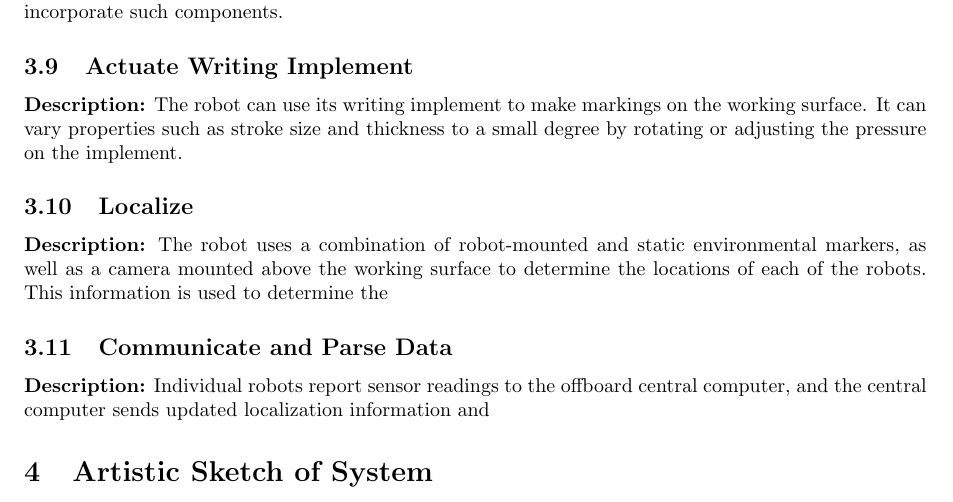
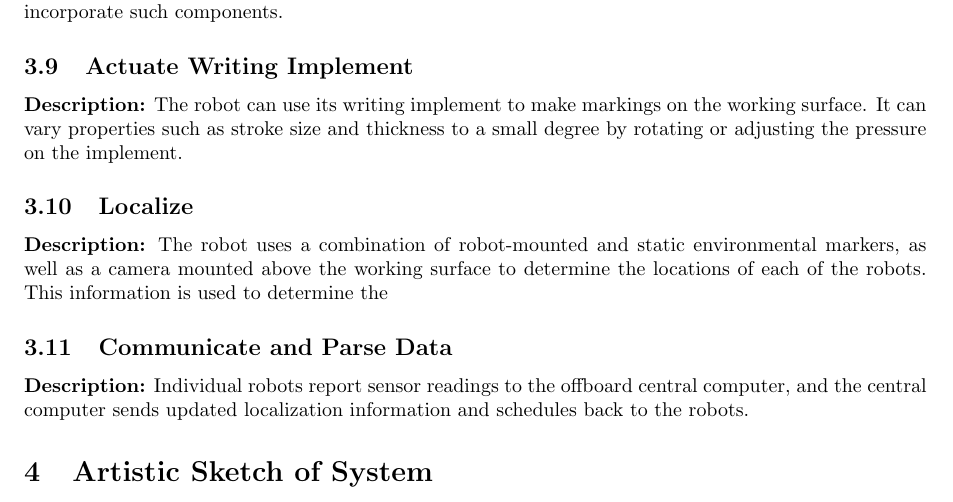
Before and after one commit to rachelholladay/robotics_capstone, a LaTeX document (concept_eval/main.tex, which reads concept_eval/use_cases.tex): part of page 5 of 15, cut so that both start at the same text. Compiled offline with pdfLaTeX.

```diff
--- a/concept_eval/use_cases.tex
+++ b/concept_eval/use_cases.tex
@@ -42,7 +42,7 @@
 \textbf{Description:} The robot uses a combination of robot-mounted and static environmental markers, as well as a camera mounted above the working surface to determine the locations of each of the robots. This information is used to determine the
 
 \subsection{Communicate and Parse Data}
-\textbf{Description:} Individual robots report sensor readings to the offboard central computer, and the central computer sends updated localization information and
+\textbf{Description:} Individual robots report sensor readings to the offboard central computer, and the central computer sends updated localization information and schedules back to the robots.
 % \subsection{Load/Switch Writing Implement}
 % \textbf{Summary:} A robot's main consumable, the writing implement, must be reloaded or replaced when empty or when a different implement (with different color stroke, or other properties) is desired. \\
 % \textbf{Actors:}  Writing implement, human \\
```
